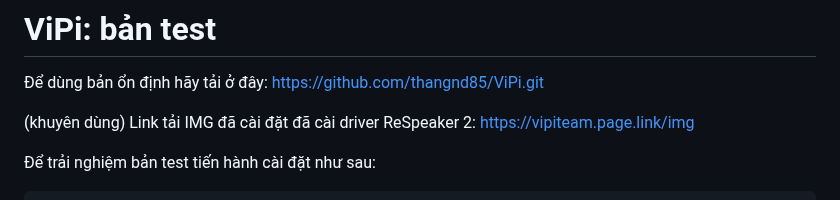
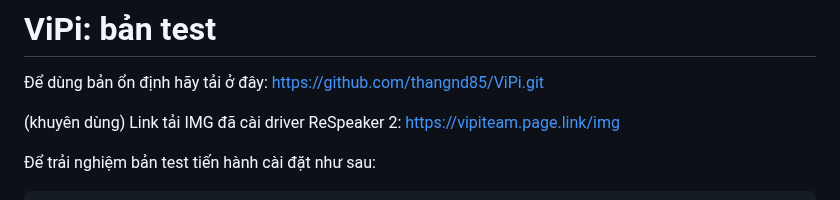
Before and after one commit to longhd2/ViPi, a Markdown page: README.md, the part around the change. GitHub-like rendering.

````diff
--- a/README.md
+++ b/README.md
@@ -1,7 +1,7 @@
 # ViPi: bản test
 Để dùng bản ổn định hãy tải ở đây: https://github.com/thangnd85/ViPi.git
 
-(khuyên dùng) Link tải IMG đã cài đặt đã cài driver ReSpeaker 2: https://vipiteam.page.link/img
+(khuyên dùng) Link tải IMG đã cài driver ReSpeaker 2: https://vipiteam.page.link/img
 
 Để trải nghiệm bản test tiến hành cài đặt như sau:
 ```sh
````
